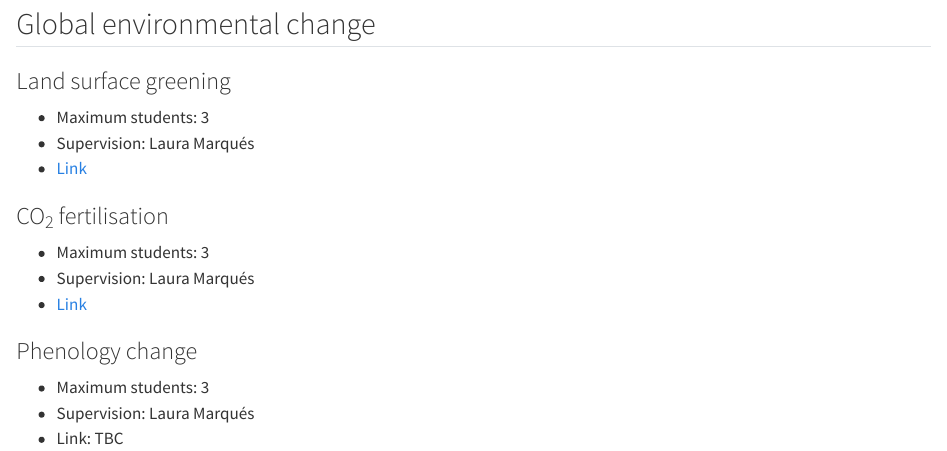
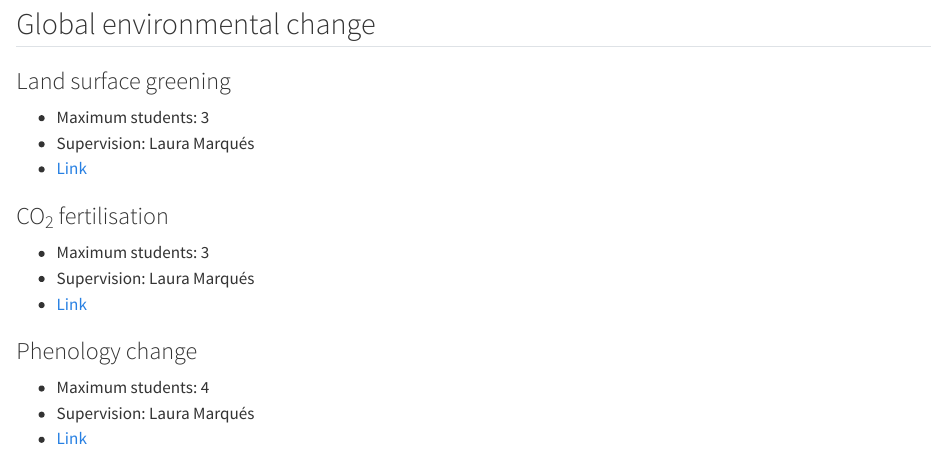
Before and after one commit to geco-bern/les2_course, a Quarto document (book/assignments.qmd): the page in a window 1100 px wide, from 720 px down. Rendered offline with R 4.5, knitr and Pandoc in place of Quarto, with nearby package versions.

Commit message:
added link to pdf for phenology assignment

```diff
--- a/book/assignments.qmd
+++ b/book/assignments.qmd
@@ -40,6 +40,6 @@ Present this work in a presentation of 30 min.
 
 ### Phenology change
 
-- Maximum students: 3
+- Maximum students: 4
 - Supervision: Laura Marqués
-- Link: TBC
+- [Link](https://github.com/geco-bern/les2_course/blob/main/data/les2_assignment_phenology.pdf)
```
